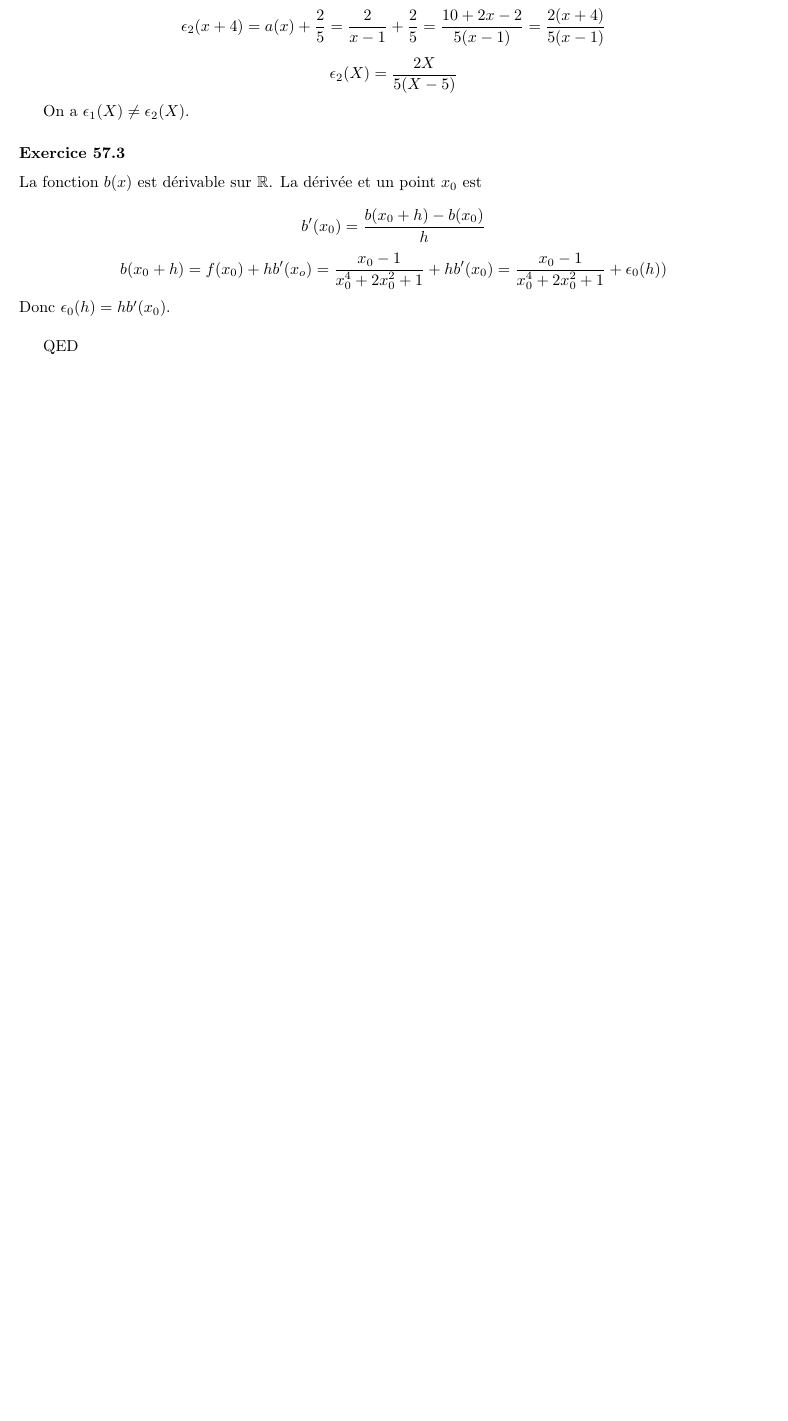
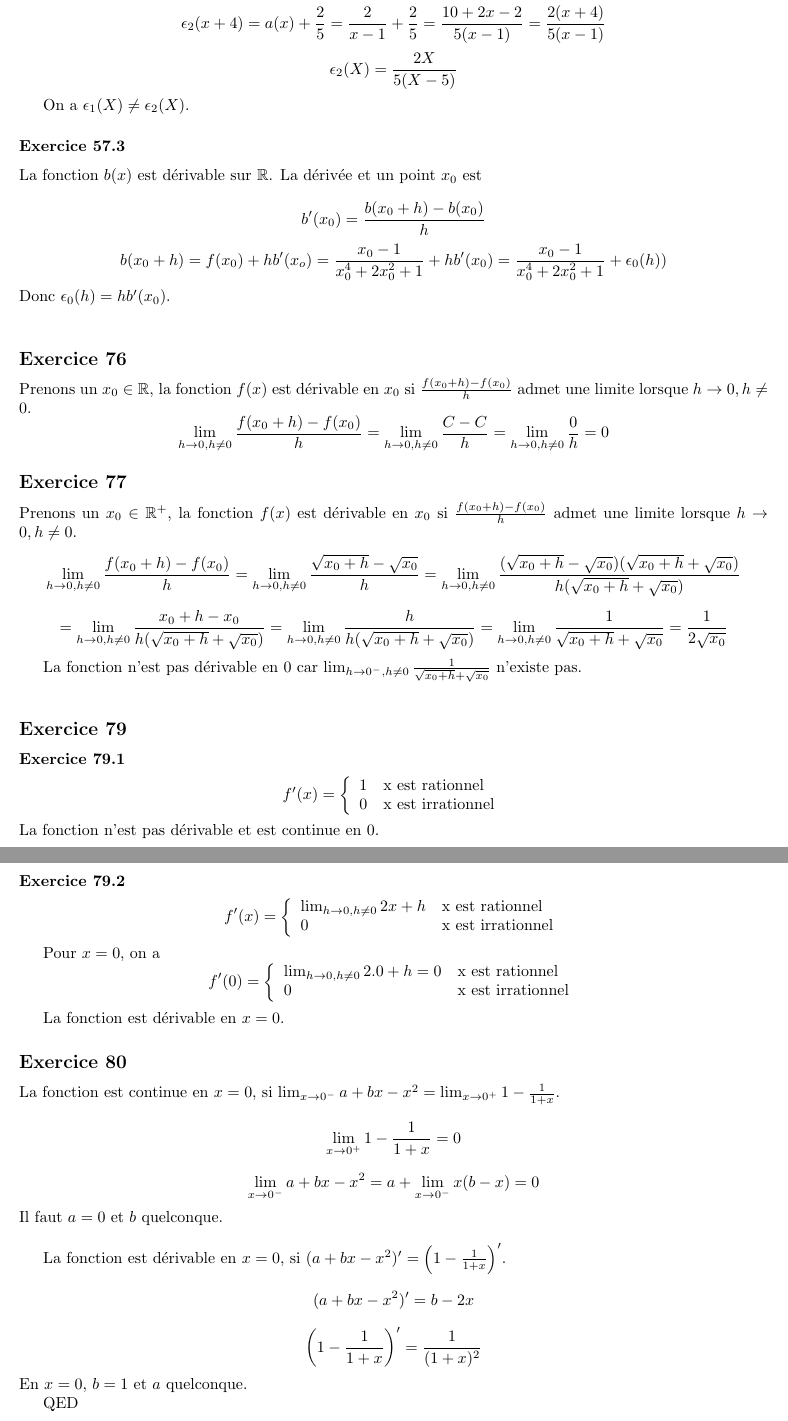
Before and after one commit to PAYRAULT/MPI, a LaTeX book (Math_101/TD/149.tex): part of page 7 of 7 before the commit and two parts of pages 7 and 8 of 8 after it, the two joined at a grey line, cut so that both start at the same text, the shorter picture padded with empty space. Compiled offline with pdfLaTeX.

Commit message:
149, derivative functions

```diff
--- a/Math_101/TD/149.tex
+++ b/Math_101/TD/149.tex
@@ -305,6 +305,65 @@ $$b'(x_0) = \frac{b(x_0+h)-b(x_0)}{h}$$
 $$b(x_0+h) = f(x_0) + hb'(x_o) = \frac{x_0-1}{x_0^4+2x_0^2+1} +hb'(x_0) = \frac{x_0-1}{x_0^4+2x_0^2+1} +\epsilon_0(h))$$
 Donc $\epsilon_0(h) = hb'(x_0)$.\\
 
+\subsection*{Exercice 76}
+Prenons un $x_0 \in \R$, la fonction $f(x)$ est d\'erivable en $x_0$ si $\frac{f(x_0+h)-f(x_0)}{h}$ admet une limite lorsque $h \to 0, h \neq 0$.
+$$\lim_{h \to 0, h \neq 0} \frac{f(x_0+h)-f(x_0)}{h} = \lim_{h \to 0, h \neq 0} \frac{C-C}{h} = \lim_{h \to 0, h \neq 0} \frac{0}{h} = 0$$
+
+
+\subsection*{Exercice 77}
+Prenons un $x_0 \in \R^{+}$, la fonction $f(x)$ est d\'erivable en $x_0$ si $\frac{f(x_0+h)-f(x_0)}{h}$ admet une limite lorsque $h \to 0, h \neq 0$.
+$$\lim_{h \to 0, h \neq 0} \frac{f(x_0+h)-f(x_0)}{h} = \lim_{h \to 0, h \neq 0} \frac{\sqrt{x_0+h}-\sqrt{x_0}}{h} = \lim_{h \to 0, h \neq 0} \frac{(\sqrt{x_0+h}-\sqrt{x_0})(\sqrt{x_0+h}+\sqrt{x_0})}{h(\sqrt{x_0+h}+\sqrt{x_0})}$$
+$$= \lim_{h \to 0, h \neq 0} \frac{x_0+h-x_0}{h(\sqrt{x_0+h}+\sqrt{x_0})} = \lim_{h \to 0, h \neq 0} \frac{h}{h(\sqrt{x_0+h}+\sqrt{x_0})} = \lim_{h \to 0, h \neq 0} \frac{1}{\sqrt{x_0+h}+\sqrt{x_0}} = \frac{1}{2\sqrt{x_0}}$$
+
+La fonction n'est pas d\'erivable en 0 car $\lim_{h \to 0^{-}, h \neq 0} \frac{1}{\sqrt{x_0+h}+\sqrt{x_0}}$ n'existe pas.\\
+
+
+\subsection*{Exercice 79}
+\subsubsection*{Exercice 79.1}
+$$f'(x) =
+\left\{
+\begin{array}{l l}
+1 & \textrm{x est rationnel}\\
+0 & \textrm{x est irrationnel}\\
+\end{array}
+\right.
+$$
+La fonction n'est pas d\'erivable et est continue en 0.
+
+\subsubsection*{Exercice 79.2}
+$$f'(x) =
+\left\{
+\begin{array}{l l}
+\lim_{h \to 0, h \neq 0} 2x+h & \textrm{x est rationnel}\\
+0 & \textrm{x est irrationnel}\\
+\end{array}
+\right.
+$$
+
+Pour $x=0$, on a
+$$f'(0) =
+\left\{
+\begin{array}{l l}
+\lim_{h \to 0, h \neq 0} 2.0+h = 0 & \textrm{x est rationnel}\\
+0 & \textrm{x est irrationnel}\\
+\end{array}
+\right.
+$$
+
+La fonction est d\'erivable en $x=0$.
+
+
+\subsection*{Exercice 80}
+La fonction est continue en $x=0$, si $\lim_{x \to 0^{-}} a + bx -x^2 = \lim_{x \to 0^{+}} 1 - \frac{1}{1+x}$.
+$$\lim_{x \to 0^{+}} 1 - \frac{1}{1+x} = 0$$
+$$\lim_{x \to 0^{-}} a + bx -x^2 = a + \lim_{x \to 0^{-}} x(b-x) = 0$$
+Il faut $a=0$ et $b$ quelconque.\\
+
+La fonction est d\'erivable en $x=0$, si $(a + bx -x^2)' = \left(1 - \frac{1}{1+x}\right)'$.
+$$(a + bx -x^2)' = b-2x$$
+$$\left(1 - \frac{1}{1+x}\right)' = \frac{1}{(1+x)^2}$$
+En $x=0$, $b=1$ et $a$ quelconque.
+
 QED
 
 \end{document}
```
Also changed, not shown: Math_101/TD/149.pdf.
